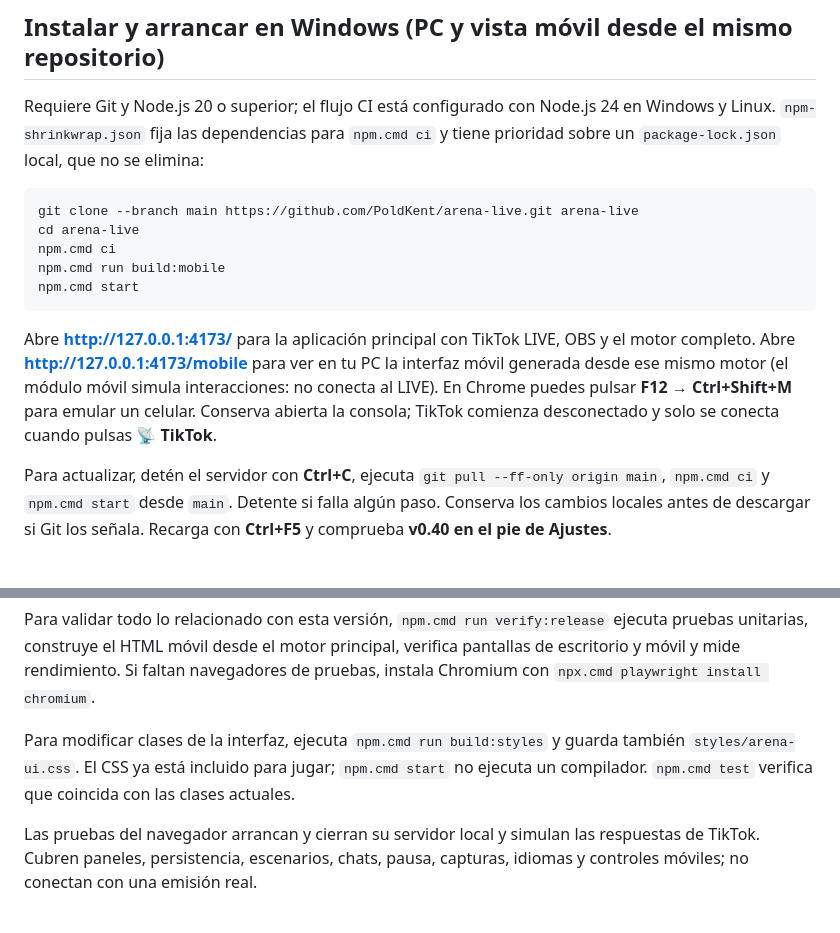
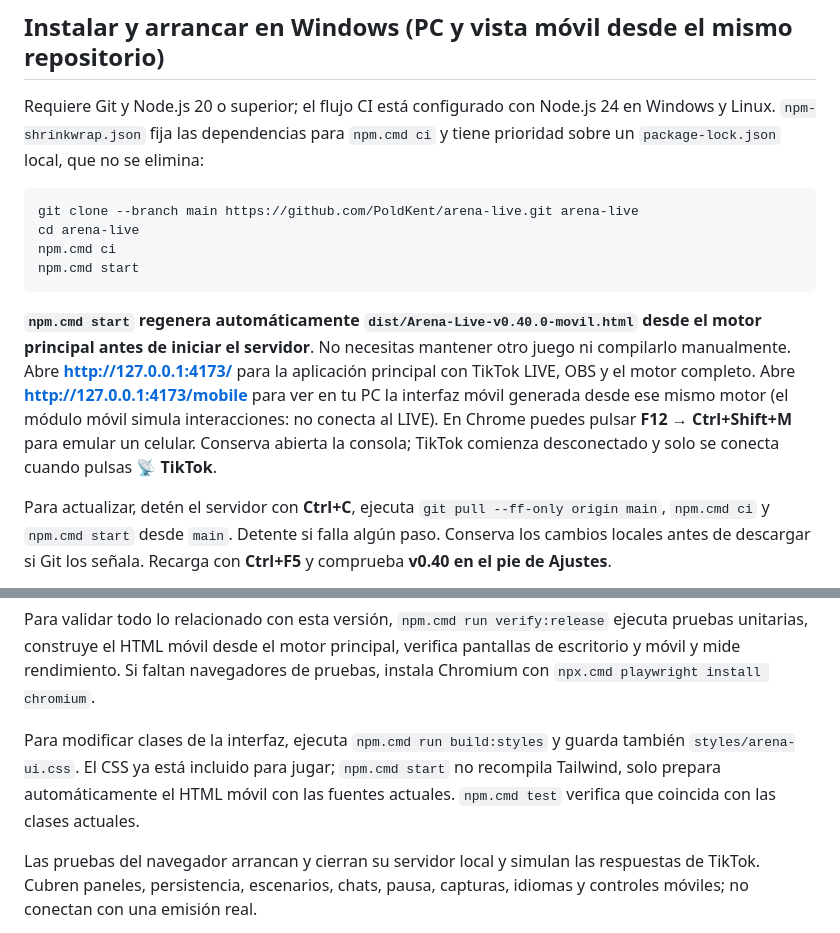
Before and after one commit to PoldKent/arena-live, a Markdown page: README.md, 2 parts joined by grey strips. Drawn GitHub-style.

Commit message:
fix(v0.40): document automatic mobile rebuild on Windows start in README.md

````diff
--- a/README.md
+++ b/README.md
@@ -106,11 +106,10 @@ Requiere Git y Node.js 20 o superior; el flujo CI está configurado con Node.js
 git clone --branch main https://github.com/PoldKent/arena-live.git arena-live
 cd arena-live
 npm.cmd ci
-npm.cmd run build:mobile
 npm.cmd start
 ```
 
-Abre **http://127.0.0.1:4173/** para la aplicación principal con TikTok LIVE, OBS y el motor completo. Abre **http://127.0.0.1:4173/mobile** para ver en tu PC la interfaz móvil generada desde ese mismo motor (el módulo móvil simula interacciones: no conecta al LIVE). En Chrome puedes pulsar **F12 → Ctrl+Shift+M** para emular un celular. Conserva abierta la consola; TikTok comienza desconectado y solo se conecta cuando pulsas **📡 TikTok**.
+**`npm.cmd start` regenera automáticamente `dist/Arena-Live-v0.40.0-movil.html` desde el motor principal antes de iniciar el servidor**. No necesitas mantener otro juego ni compilarlo manualmente. Abre **http://127.0.0.1:4173/** para la aplicación principal con TikTok LIVE, OBS y el motor completo. Abre **http://127.0.0.1:4173/mobile** para ver en tu PC la interfaz móvil generada desde ese mismo motor (el módulo móvil simula interacciones: no conecta al LIVE). En Chrome puedes pulsar **F12 → Ctrl+Shift+M** para emular un celular. Conserva abierta la consola; TikTok comienza desconectado y solo se conecta cuando pulsas **📡 TikTok**.
 
 Para actualizar, detén el servidor con **Ctrl+C**, ejecuta `git pull --ff-only origin main`, `npm.cmd ci` y `npm.cmd start` desde `main`. Detente si falla algún paso. Conserva los cambios locales antes de descargar si Git los señala. Recarga con **Ctrl+F5** y comprueba **v0.40 en el pie de Ajustes**.
 
@@ -254,7 +253,7 @@ npm.cmd run verify:release
 
 Para validar todo lo relacionado con esta versión, `npm.cmd run verify:release` ejecuta pruebas unitarias, construye el HTML móvil desde el motor principal, verifica pantallas de escritorio y móvil y mide rendimiento. Si faltan navegadores de pruebas, instala Chromium con `npx.cmd playwright install chromium`.
 
-Para modificar clases de la interfaz, ejecuta `npm.cmd run build:styles` y guarda también `styles/arena-ui.css`. El CSS ya está incluido para jugar; `npm.cmd start` no ejecuta un compilador. `npm.cmd test` verifica que coincida con las clases actuales.
+Para modificar clases de la interfaz, ejecuta `npm.cmd run build:styles` y guarda también `styles/arena-ui.css`. El CSS ya está incluido para jugar; `npm.cmd start` no recompila Tailwind, solo prepara automáticamente el HTML móvil con las fuentes actuales. `npm.cmd test` verifica que coincida con las clases actuales.
 
 Las pruebas del navegador arrancan y cierran su servidor local y simulan las respuestas de TikTok. Cubren paneles, persistencia, escenarios, chats, pausa, capturas, idiomas y controles móviles; no conectan con una emisión real.
 
````
